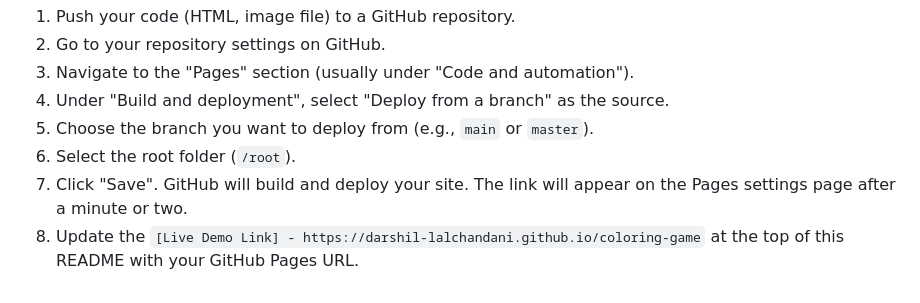
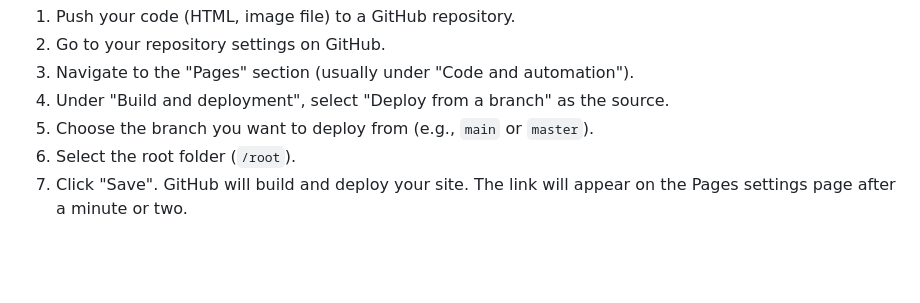
Before and after one commit to Darshil-Lalchandani/coloring-game, a Markdown page: README.md, the part around the change. Rendered like a GitHub page; blank space fills up the shorter version.

```diff
--- a/README.md
+++ b/README.md
@@ -61,4 +61,3 @@ You **must** run this project using a local web server. Here are a few easy ways
 5.  Choose the branch you want to deploy from (e.g., `main` or `master`).
 6.  Select the root folder (`/root`).
 7.  Click "Save". GitHub will build and deploy your site. The link will appear on the Pages settings page after a minute or two.
-8.  Update the `[Live Demo Link] - https://darshil-lalchandani.github.io/coloring-game` at the top of this README with your GitHub Pages URL.
```
